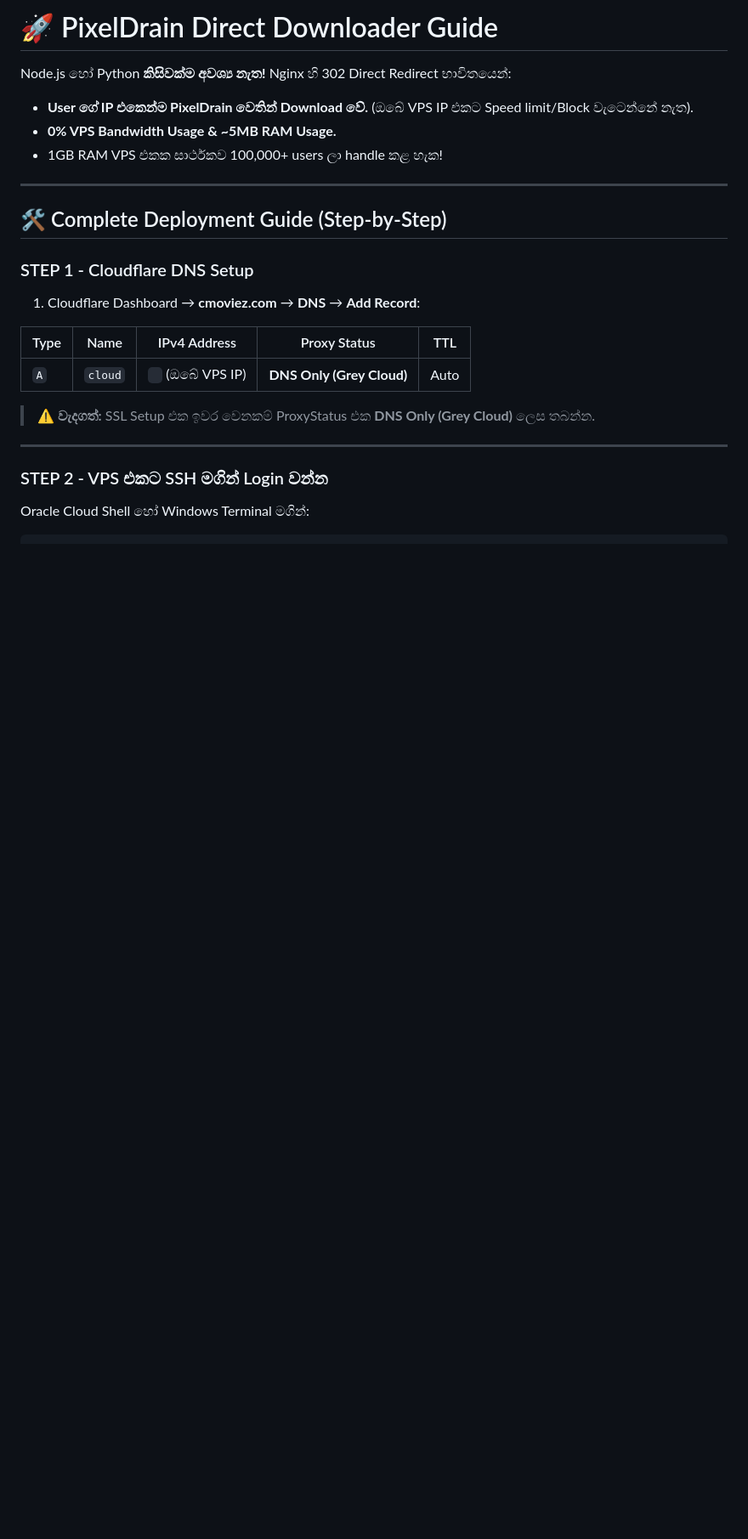
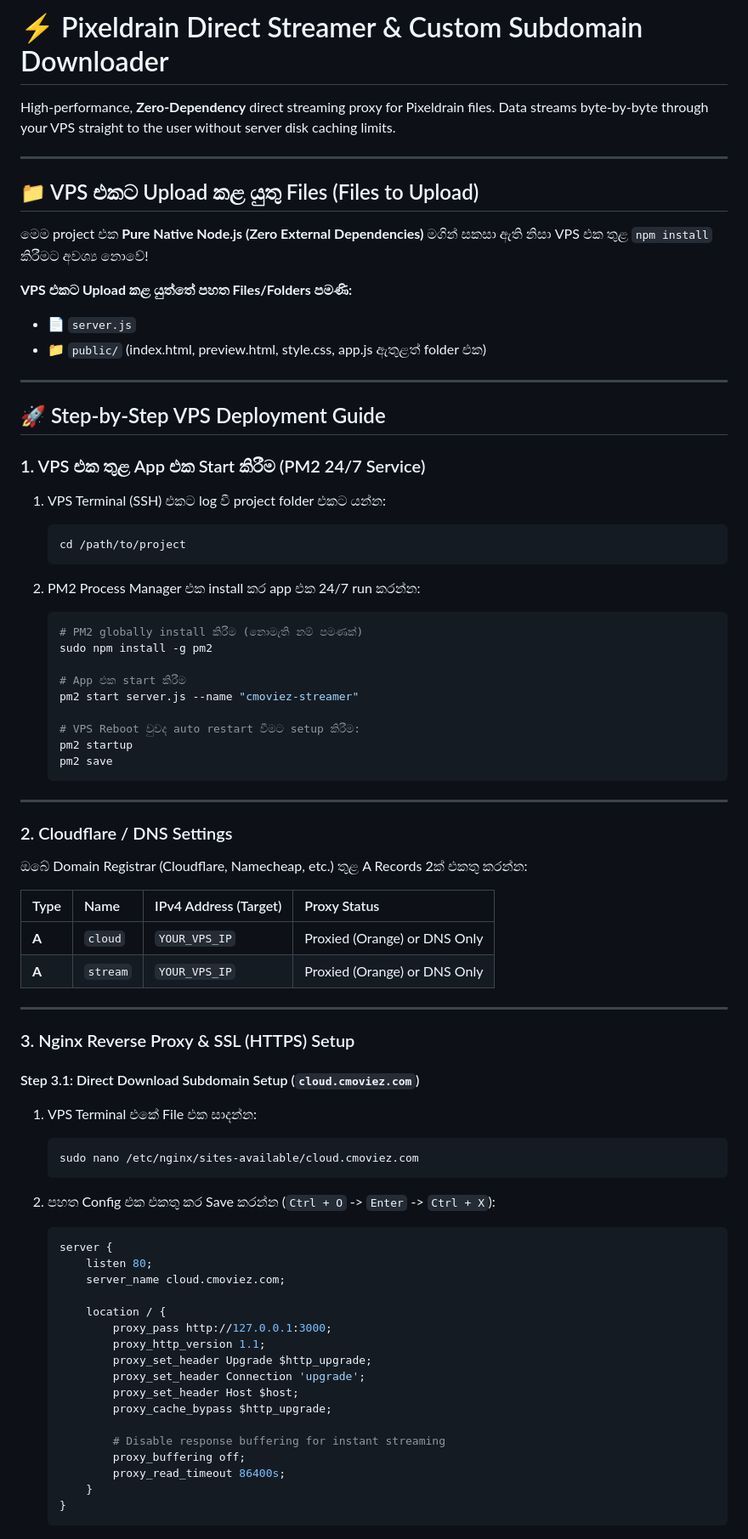
Before and after one commit to ChamikaSanjanIII/PD-DirectDownloader, a Markdown page: README.md, the part around one of its changes. Shown at 85% size. Rendered like a GitHub page; blank space fills up the shorter version.

````diff
--- a/README.md
+++ b/README.md
@@ -1,26 +1,82 @@
-# 🚀 PixelDrain Direct Downloader Guide
+# ⚡ Pixeldrain Direct Streamer & Custom Subdomain Downloader
 
-Node.js හෝ Python **කිසිවක්ම අවශ්‍ය නැත!** Nginx හි 302 Direct Redirect භාවිතයෙන්:
-- **User ගේ IP එකෙන්ම PixelDrain වෙතින් Download වේ.** (ඔබේ VPS IP එකට Speed limit/Block වැටෙන්නේ නැත).
-- **0% VPS Bandwidth Usage & ~5MB RAM Usage.**
-- 1GB RAM VPS එකක සාර්ථකව 100,000+ users ලා handle කළ හැක!
+High-performance, **Zero-Dependency** direct streaming proxy for Pixeldrain files.
+Data streams byte-by-byte through your VPS straight to the user without server disk caching limits.
 
 ---
 
-## 🛠️ Complete Deployment Guide (Step-by-Step)
+## 📁 VPS එකට Upload කළ යුතු Files (Files to Upload)
 
-### STEP 1 - Cloudflare DNS Setup
+මෙම project එක **Pure Native Node.js (Zero External Dependencies)** මගින් සකසා ඇති නිසා VPS එක තුළ `npm install` කිරීමට අවශ්‍ය නොවේ!
 
-1. Cloudflare Dashboard → **cmoviez.com** → **DNS** → **Add Record**:
-
-| Type | Name | IPv4 Address | Proxy Status | TTL |
-|---|---|---|---|---|
-| `A` | `cloud` | ` ` (ඔබේ VPS IP) | **DNS Only (Grey Cloud)** | Auto |
-
-> ⚠️ **වැදගත්:** SSL Setup එක ඉවර වෙනකම් ProxyStatus එක **DNS Only (Grey Cloud)** ලෙස තබන්න.
+**VPS එකට Upload කළ යුත්තේ පහත Files/Folders පමණි:**
+- 📄 `server.js`
+- 📁 `public/` (index.html, preview.html, style.css, app.js ඇතුළත් folder එක)
 
 ---
 
-### STEP 2 - VPS එකට SSH මගින් Login වන්න
+## 🚀 Step-by-Step VPS Deployment Guide
 
-Oracle Cloud Shell හෝ Windows Terminal මගින්:
+### 1. VPS එක තුළ App එක Start කිරීම (PM2 24/7 Service)
+
+1. VPS Terminal (SSH) එකට log වී project folder එකට යන්න:
+   ```bash
+   cd /path/to/project
+   ```
+
+2. PM2 Process Manager එක install කර app එක 24/7 run කරන්න:
+   ```bash
+   # PM2 globally install කිරීම (නොමැති නම් පමණක්)
+   sudo npm install -g pm2
+
+   # App එක start කිරීම
+   pm2 start server.js --name "cmoviez-streamer"
+
+   # VPS Reboot වුවද auto restart වීමට setup කිරීම:
+   pm2 startup
+   pm2 save
+   ```
+
+---
+
+### 2. Cloudflare / DNS Settings
+
+ඔබේ Domain Registrar (Cloudflare, Namecheap, etc.) තුළ A Records 2ක් එකතු කරන්න:
+
+| Type | Name | IPv4 Address (Target) | Proxy Status |
+| :--- | :--- | :--- | :--- |
+| **A** | `cloud` | `YOUR_VPS_IP` | Proxied (Orange) or DNS Only |
+| **A** | `stream` | `YOUR_VPS_IP` | Proxied (Orange) or DNS Only |
+
+---
+
+### 3. Nginx Reverse Proxy & SSL (HTTPS) Setup
+
+#### Step 3.1: Direct Download Subdomain Setup (`cloud.cmoviez.com`)
+
+1. VPS Terminal එකේ File එක සාදන්න:
+   ```bash
+   sudo nano /etc/nginx/sites-available/cloud.cmoviez.com
+   ```
+
+2. පහත Config එක එකතු කර Save කරන්න (`Ctrl + O` -> `Enter` -> `Ctrl + X`):
+   ```nginx
+   server {
+       listen 80;
+       server_name cloud.cmoviez.com;
+
+       location / {
+           proxy_pass http://127.0.0.1:3000;
+           proxy_http_version 1.1;
+           proxy_set_header Upgrade $http_upgrade;
+           proxy_set_header Connection 'upgrade';
+           proxy_set_header Host $host;
+           proxy_cache_bypass $http_upgrade;
+
+           # Disable response buffering for instant streaming
+           proxy_buffering off;
+           proxy_read_timeout 86400s;
+       }
+   }
+   ```
+
````
Also changed, not shown: other parts of README.md (+61 -124 lines).
